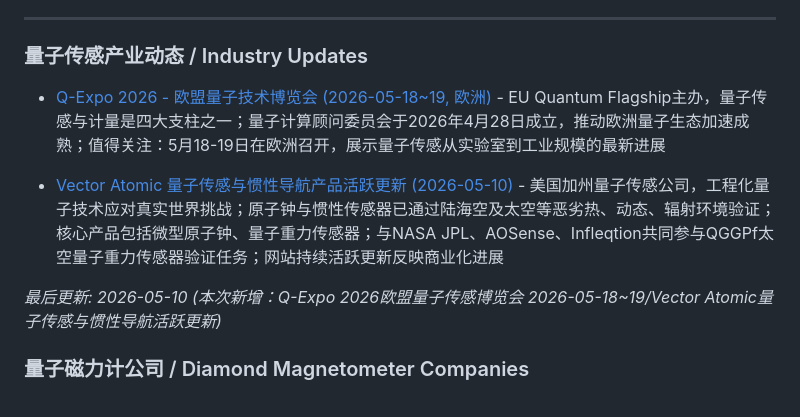
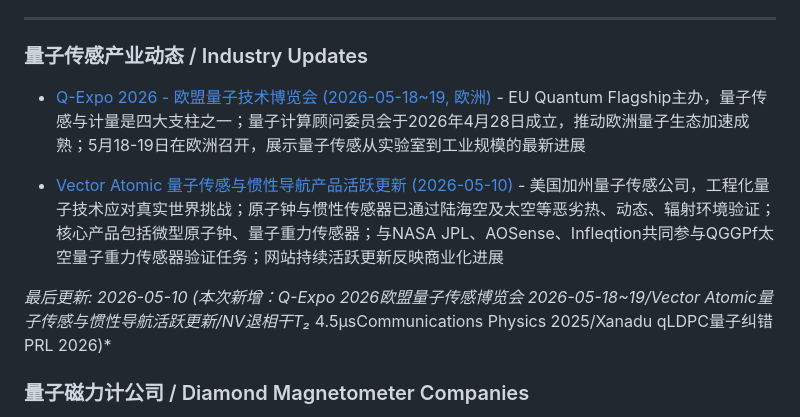
Before and after one commit to wushanchi/QSensingZoo, a Markdown page: 03-Products/README.md, the part around the change. Rendered like a GitHub page.

```diff
--- a/03-Products/README.md
+++ b/03-Products/README.md
@@ -101,11 +101,11 @@
 
 ### 量子传感产业动态 / Industry Updates
 
-- [Q-Expo 2026 - 欧盟量子技术博览会 (2026-05-18~19, 欧洲)](https://qt.eu/) - EU Quantum Flagship主办，量子传感与计量是四大支柱之一；量子计算顾问委员会于2026年4月28日成立，推动欧洲量子生态加速成熟；值得关注：5月18-19日在欧洲召开，展示量子传感从实验室到工业规模的最新进展
+- [Q-Expo 2026 - 欧盟量子技术博览会 (2026-05-18~19, 欧洲)](https://qt.eu/) - EU Quantum Flagship主办，量子传感与计量是四大支柱之一；量子计算顾问委员会于2026年4月28日成立，推动欧洲量子生态加速成熟；5月18-19日在欧洲召开，展示量子传感从实验室到工业规模的最新进展
 
 - [Vector Atomic 量子传感与惯性导航产品活跃更新 (2026-05-10)](https://vectoratomic.com/) - 美国加州量子传感公司，工程化量子技术应对真实世界挑战；原子钟与惯性传感器已通过陆海空及太空等恶劣热、动态、辐射环境验证；核心产品包括微型原子钟、量子重力传感器；与NASA JPL、AOSense、Infleqtion共同参与QGGPf太空量子重力传感器验证任务；网站持续活跃更新反映商业化进展
 
-*最后更新: 2026-05-10 (本次新增：Q-Expo 2026欧盟量子传感博览会 2026-05-18~19/Vector Atomic量子传感与惯性导航活跃更新)*
+*最后更新: 2026-05-10 (本次新增：Q-Expo 2026欧盟量子传感博览会 2026-05-18~19/Vector Atomic量子传感与惯性导航活跃更新/NV退相干T₂* 4.5µsCommunications Physics 2025/Xanadu qLDPC量子纠错PRL 2026)*
 
 ### 量子磁力计公司 / Diamond Magnetometer Companies
 
```
